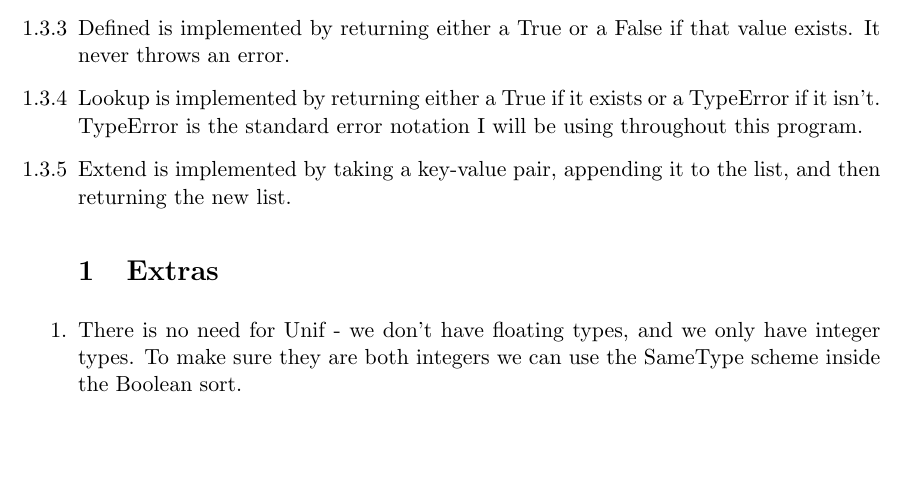
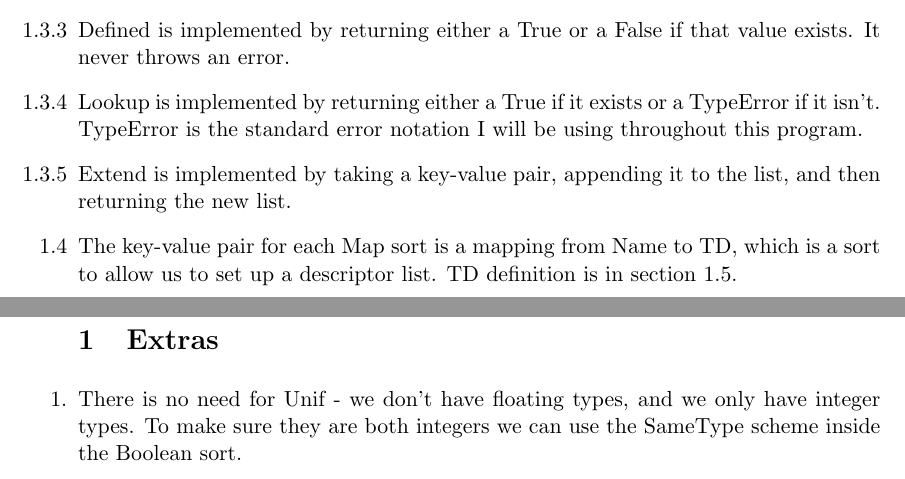
Before and after one commit to AbhiAgarwal/compiler, a LaTeX document (project2b/writeup/Agarwal.tex): part of page 1 of 2 before the commit and two parts of pages 1 and 2 of 2 after it, the two joined at a grey line, cut so that both start at the same text, the shorter picture padded with empty space. Compiled offline with pdfLaTeX.

Commit message:
Adding couple more things'

```diff
--- a/project2b/writeup/Agarwal.tex
+++ b/project2b/writeup/Agarwal.tex
@@ -19,6 +19,7 @@
 \item[1.3.3] Defined is implemented by returning either a True or a False if that value exists. It never throws an error.
 \item[1.3.4] Lookup is implemented by returning either a True if it exists or a TypeError if it isn't. TypeError is the standard error notation I will be using throughout this program.
 \item[1.3.5] Extend is implemented by taking a key-value pair, appending it to the list, and then returning the new list.
+\item[1.4] The key-value pair for each Map sort is a mapping from Name to TD, which is a sort to allow us to set up a descriptor list. TD definition is in section 1.5.
 
 \section{Extras}
 \item There is no need for Unif - we don't have floating types, and we only have integer types. To make sure they are both integers we can use the SameType scheme inside the Boolean sort.
```
Also changed, not shown: project2b/writeup/Agarwal.pdf, 4 other files.
